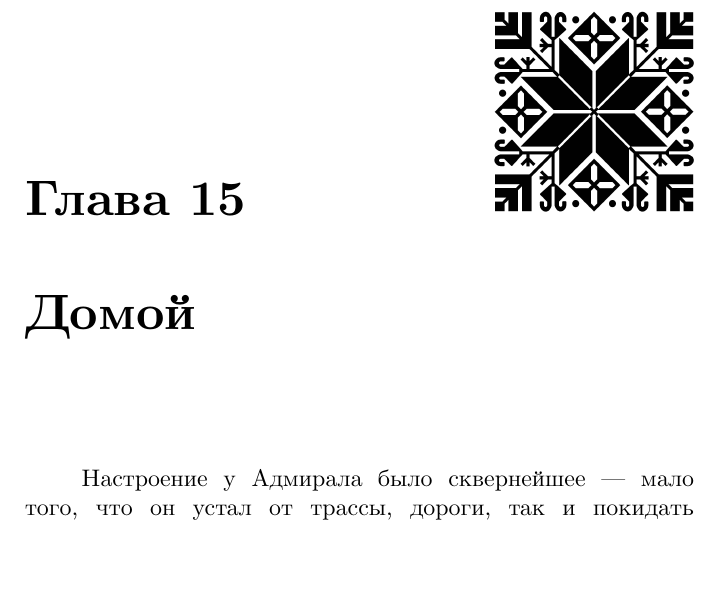
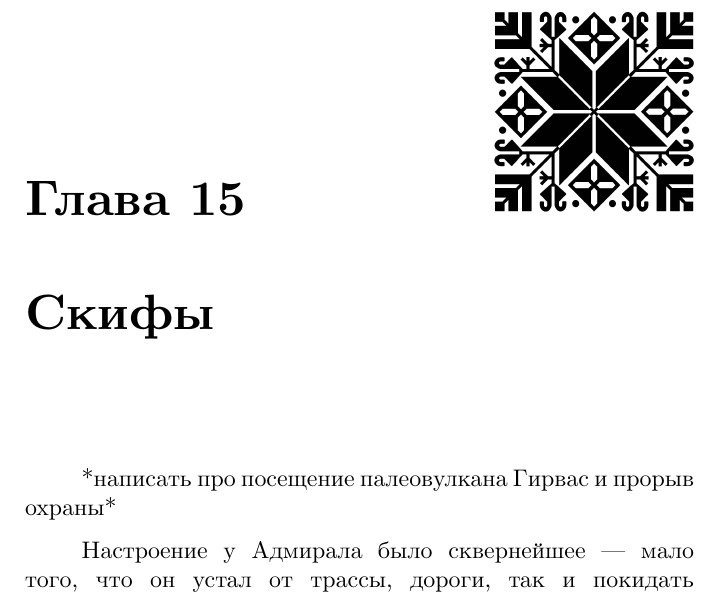
Before and after one commit to AlexanderSobolev1990/StorySuna2023, a LaTeX thesis (main.tex, which reads суна2023/выброска.tex): part of page 247 of 257, cut so that both start at the same text, the shorter picture padded with empty space. Compiled offline with XeLaTeX.

Commit message:
30-04-25

```diff
--- a/суна2023/выброска.tex
+++ b/суна2023/выброска.tex
@@ -1,6 +1,8 @@
-\chapter{Домой}
+\chapter{Скифы}
 %\corner{64}
 \vepsianrose
+
+*написать про посещение палеовулкана Гирвас и прорыв охраны*
 
 Настроение у Адмирала было сквернейшее\mdash мало того, что он устал от трассы, дороги, так и покидать Карелию не хотелось а\sdash а\sdash абсолютно\mdash сердцем он был весь там, на каменистых берегах с упоительно красивыми янтарными соснами. Туристы\sdash водники возвращались домой. В соответствии с настроением из колонок его авто лился бессмертный вокал Дио и завывала гитара Блэкмора:
 
```
Also changed, not shown: pictures/additional/1-3231995396.png (added), pictures/additional/650170as-960.jpg (added), pictures/additional/Taimen3_assembly-4191349470.jpg (added), pictures/additional/s-1-2996697198.jpg (added), pictures/additional/suna_00263.JPG (added), pictures/additional/suna_00356.JPG (added), 10 other files.
